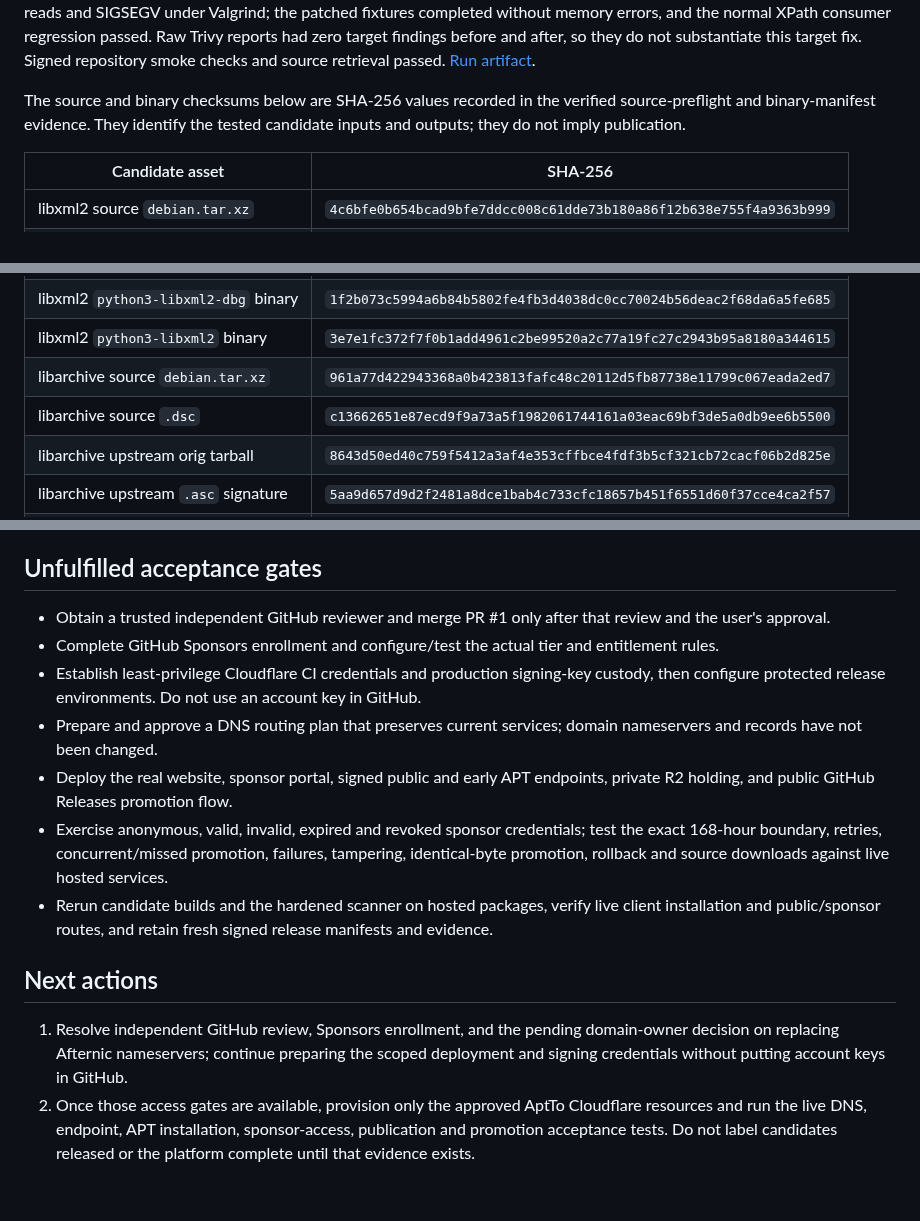
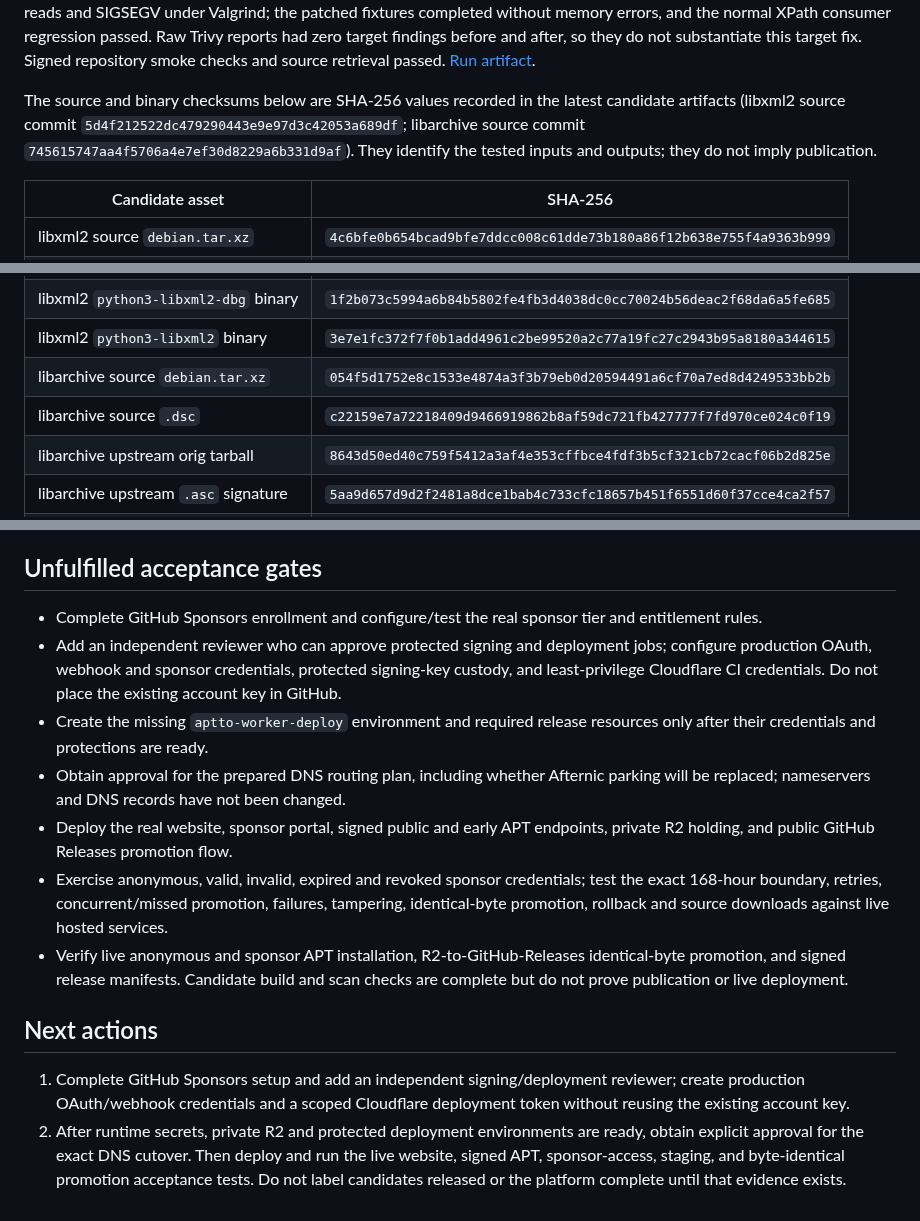
Before and after one commit to apt-to/platform, a Markdown page: STATUS.md, 3 parts joined by grey strips. Drawn GitHub-style.

Commit message:
docs: refresh AptTo status after merge (#2)

```diff
--- a/STATUS.md
+++ b/STATUS.md
@@ -28,7 +32,7 @@ The hardened-scanner libarchive reruns [40282741614](https://github.com/apt-to/p
 
 The hardened-scanner libxml2 run [40285154915](https://github.com/apt-to/platform/actions/runs/40285154915) passed for source commit `5d4f212522dc479290443e9e97d3c42053a689df`, producing `2.9.10+dfsg-5ubuntu0.20.04.10+aptto1`. The custom AptTo scan reported CVE-2025-49794 and CVE-2025-49796 on the exact Focal baseline and neither after patching. Both baseline Schematron fixtures reproduced invalid memory reads and SIGSEGV under Valgrind; the patched fixtures completed without memory errors, and the normal XPath consumer regression passed. Raw Trivy reports had zero target findings before and after, so they do not substantiate this target fix. Signed repository smoke checks and source retrieval passed. [Run artifact](https://github.com/apt-to/platform/actions/runs/40285154915/artifacts/12634781538).
 
-The source and binary checksums below are SHA-256 values recorded in the verified source-preflight and binary-manifest evidence. They identify the tested candidate inputs and outputs; they do not imply publication.
+The source and binary checksums below are SHA-256 values recorded in the latest candidate artifacts (libxml2 source commit `5d4f212522dc479290443e9e97d3c42053a689df`; libarchive source commit `745615747aa4f5706a4e7ef30d8229a6b331d9af`). They identify the tested inputs and outputs; they do not imply publication.
 
 | Candidate asset | SHA-256 |
 | --- | --- |
@@ -43,8 +47,8 @@ The source and binary checksums below are SHA-256 values recorded in the verifie
 | libxml2 `python-libxml2` binary | `71e15ebf66f2cd946e4431de565d20fef5cddcf07cd5bdf17625eecceb73dc5a` |
 | libxml2 `python3-libxml2-dbg` binary | `1f2b073c5994a6b84b5802fe4fb3d4038dc0cc70024b56deac2f68da6a5fe685` |
 | libxml2 `python3-libxml2` binary | `3e7e1fc372f7f0b1add4961c2be99520a2c77a19fc27c2943b95a8180a344615` |
-| libarchive source `debian.tar.xz` | `961a77d422943368a0b423813fafc48c20112d5fb87738e11799c067eada2ed7` |
-| libarchive source `.dsc` | `c13662651e87ecd9f9a73a5f1982061744161a03eac69bf3de5a0db9ee6b5500` |
+| libarchive source `debian.tar.xz` | `054f5d1752e8c1533e4874a3f3b79eb0d20594491a6cf70a7ed8d4249533bb2b` |
+| libarchive source `.dsc` | `c22159e7a72218409d9466919862b8af59dc721fb427777f7fd970ce024c0f19` |
 | libarchive upstream orig tarball | `8643d50ed40c759f5412a3af4e353cffbce4fdf3b5cf321cb72cacf06b2d825e` |
 | libarchive upstream `.asc` signature | `5aa9d657d9d2f2481a8dce1bab4c733cfc18657b451f6551d60f37cce4ca2f57` |
 | libarchive `libarchive-dev` binary | `124880a49be7019f5f8492e1839d8a33a1051a0f52641ff743b36df97e708225` |
@@ -59,15 +63,15 @@ The advisory scanner now treats an exact reviewed vulnerable baseline as affecte
 
 ## Unfulfilled acceptance gates
 
-- Obtain a trusted independent GitHub reviewer and merge PR #1 only after that review and the user's approval.
-- Complete GitHub Sponsors enrollment and configure/test the actual tier and entitlement rules.
-- Establish least-privilege Cloudflare CI credentials and production signing-key custody, then configure protected release environments. Do not use an account key in GitHub.
-- Prepare and approve a DNS routing plan that preserves current services; domain nameservers and records have not been changed.
+- Complete GitHub Sponsors enrollment and configure/test the real sponsor tier and entitlement rules.
+- Add an independent reviewer who can approve protected signing and deployment jobs; configure production OAuth, webhook and sponsor credentials, protected signing-key custody, and least-privilege Cloudflare CI credentials. Do not place the existing account key in GitHub.
+- Create the missing `aptto-worker-deploy` environment and required release resources only after their credentials and protections are ready.
+- Obtain approval for the prepared DNS routing plan, including whether Afternic parking will be replaced; nameservers and DNS records have not been changed.
 - Deploy the real website, sponsor portal, signed public and early APT endpoints, private R2 holding, and public GitHub Releases promotion flow.
 - Exercise anonymous, valid, invalid, expired and revoked sponsor credentials; test the exact 168-hour boundary, retries, concurrent/missed promotion, failures, tampering, identical-byte promotion, rollback and source downloads against live hosted services.
-- Rerun candidate builds and the hardened scanner on hosted packages, verify live client installation and public/sponsor routes, and retain fresh signed release manifests and evidence.
+- Verify live anonymous and sponsor APT installation, R2-to-GitHub-Releases identical-byte promotion, and signed release manifests. Candidate build and scan checks are complete but do not prove publication or live deployment.
 
 ## Next actions
 
-1. Resolve independent GitHub review, Sponsors enrollment, and the pending domain-owner decision on replacing Afternic nameservers; continue preparing the scoped deployment and signing credentials without putting account keys in GitHub.
-2. Once those access gates are available, provision only the approved AptTo Cloudflare resources and run the live DNS, endpoint, APT installation, sponsor-access, publication and promotion acceptance tests. Do not label candidates released or the platform complete until that evidence exists.
+1. Complete GitHub Sponsors setup and add an independent signing/deployment reviewer; create production OAuth/webhook credentials and a scoped Cloudflare deployment token without reusing the existing account key.
+2. After runtime secrets, private R2 and protected deployment environments are ready, obtain explicit approval for the exact DNS cutover. Then deploy and run the live website, signed APT, sponsor-access, staging, and byte-identical promotion acceptance tests. Do not label candidates released or the platform complete until that evidence exists.
```
Also changed, not shown: other parts of STATUS.md (+7 -3 lines).
